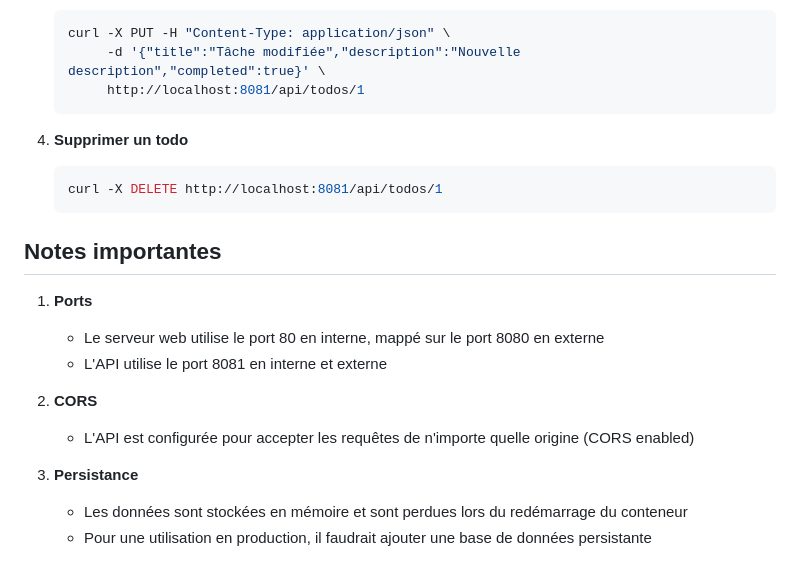
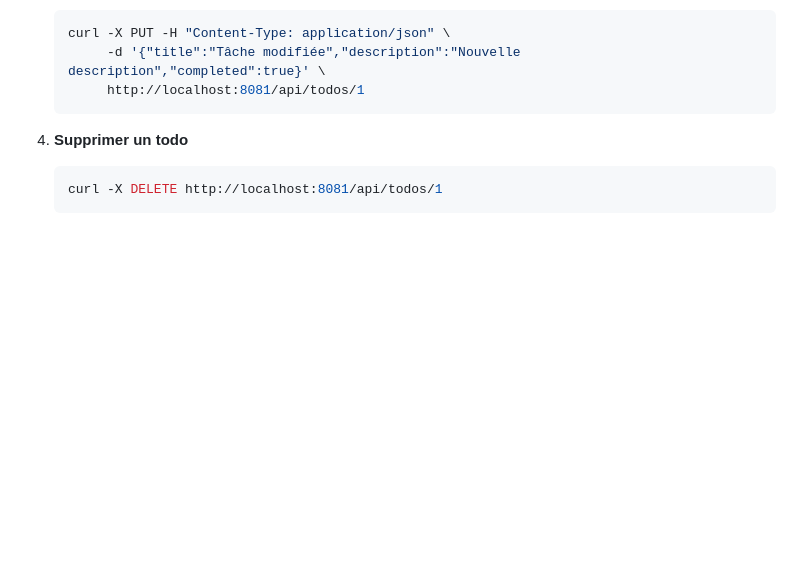
Before and after one commit to Romain720/DAI-labo5-http-Hurni-Khelfi, a Markdown page: Documentation.md, the part around the change. GitHub-like rendering; blank space fills up the shorter version.

````diff
--- a/Documentation.md
+++ b/Documentation.md
@@ -181,16 +181,3 @@ services:
    ```bash
    curl -X DELETE http://localhost:8081/api/todos/1
    ```
-
-## Notes importantes
-
-1. **Ports**
-   - Le serveur web utilise le port 80 en interne, mappé sur le port 8080 en externe
-   - L'API utilise le port 8081 en interne et externe
-
-2. **CORS**
-   - L'API est configurée pour accepter les requêtes de n'importe quelle origine (CORS enabled)
-
-3. **Persistance**
-   - Les données sont stockées en mémoire et sont perdues lors du redémarrage du conteneur
-   - Pour une utilisation en production, il faudrait ajouter une base de données persistante
````
